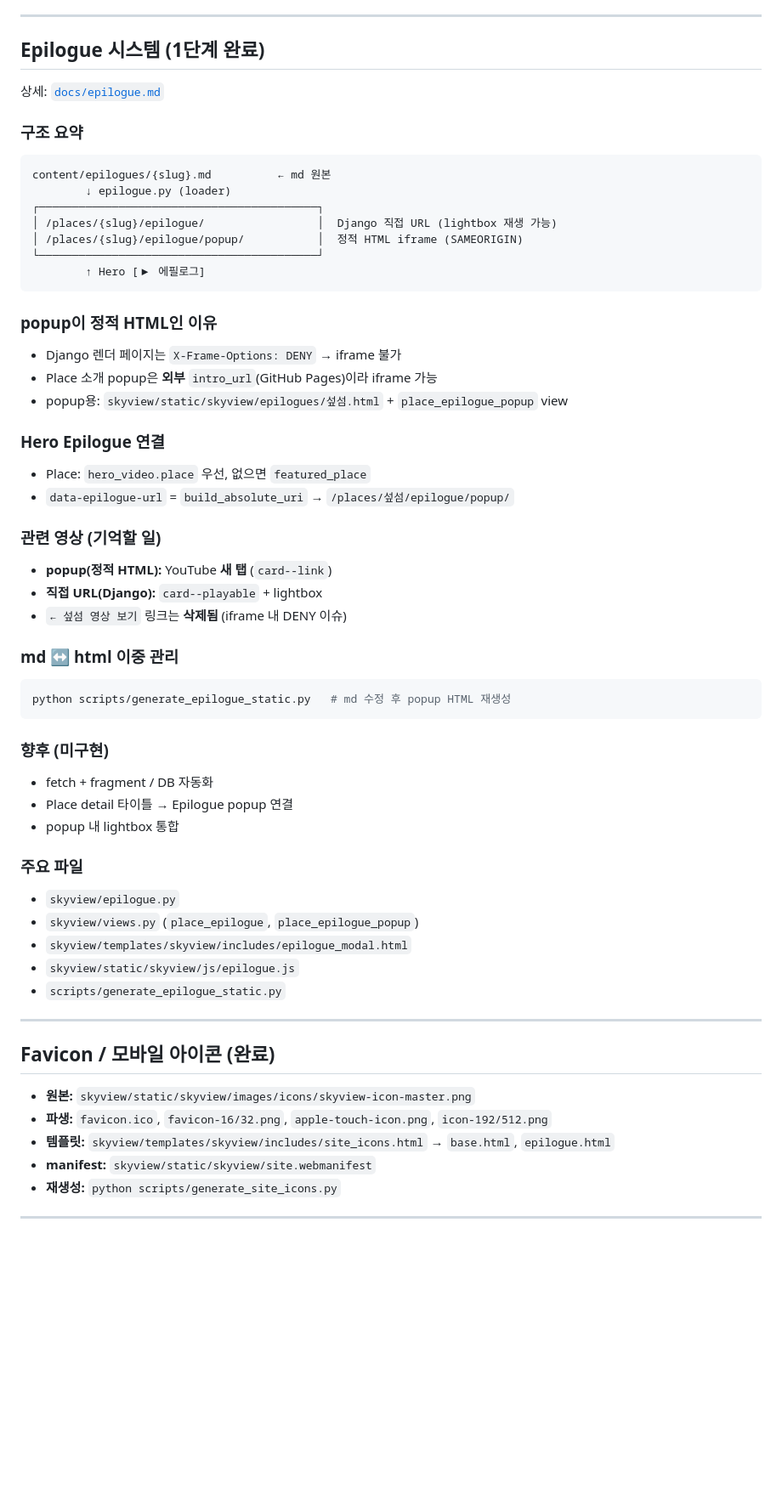
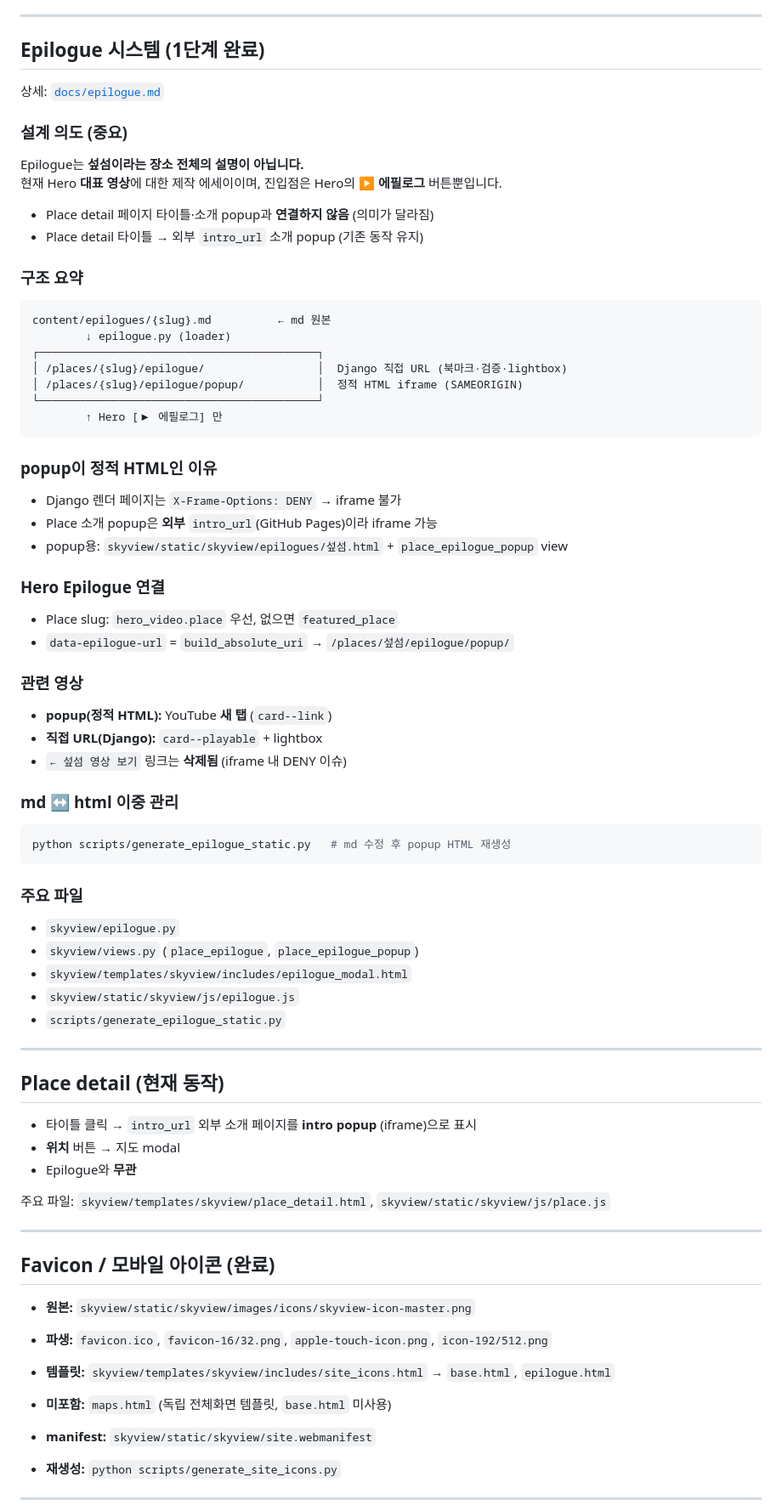
Before and after one commit to tonykks/skyview-django, a Markdown page: docs/handoff.md, the part around one of its changes. Shown at 85% size. GitHub-like rendering; blank space fills up the shorter version.

Commit message:
Refine handoff doc as context-only record with explicit non-implementation rule
Co-authored-by: Cursor <cursoragent@cursor.com>

````diff
--- a/docs/handoff.md
+++ b/docs/handoff.md
@@ -78,16 +92,24 @@
 
 상세: [`docs/epilogue.md`](epilogue.md)
 
+### 설계 의도 (중요)
+
+Epilogue는 **섶섬이라는 장소 전체의 설명이 아닙니다.**
+현재 Hero **대표 영상**에 대한 제작 에세이이며, 진입점은 Hero의 **▶ 에필로그** 버튼뿐입니다.
+
+- Place detail 페이지 타이틀·소개 popup과 **연결하지 않음** (의미가 달라짐)
+- Place detail 타이틀 → 외부 `intro_url` 소개 popup (기존 동작 유지)
+
 ### 구조 요약
 
 ```
 content/epilogues/{slug}.md          ← md 원본
         ↓ epilogue.py (loader)
 ┌──────────────────────────────────────────┐
-│ /places/{slug}/epilogue/                 │  Django 직접 URL (lightbox 재생 가능)
+│ /places/{slug}/epilogue/                 │  Django 직접 URL (북마크·검증·lightbox)
 │ /places/{slug}/epilogue/popup/           │  정적 HTML iframe (SAMEORIGIN)
 └──────────────────────────────────────────┘
-        ↑ Hero [▶ 에필로그]
+        ↑ Hero [▶ 에필로그] 만
 ```
 
 ### popup이 정적 HTML인 이유
@@ -98,10 +120,10 @@ content/epilogues/{slug}.md          ← md 원본
 
 ### Hero Epilogue 연결
 
-- Place: `hero_video.place` 우선, 없으면 `featured_place`
+- Place slug: `hero_video.place` 우선, 없으면 `featured_place`
 - `data-epilogue-url` = `build_absolute_uri` → `/places/섶섬/epilogue/popup/`
 
-### 관련 영상 (기억할 일)
+### 관련 영상
 
 - **popup(정적 HTML):** YouTube **새 탭** (`card--link`)
 - **직접 URL(Django):** `card--playable` + lightbox
@@ -113,12 +135,6 @@ content/epilogues/{slug}.md          ← md 원본
 python scripts/generate_epilogue_static.py   # md 수정 후 popup HTML 재생성
 ```
 
-### 향후 (미구현)
-
-- fetch + fragment / DB 자동화
-- Place detail 타이틀 → Epilogue popup 연결
-- popup 내 lightbox 통합
-
 ### 주요 파일
 
 - `skyview/epilogue.py`
@@ -129,11 +145,23 @@ python scripts/generate_epilogue_static.py   # md 수정 후 popup HTML 재생
 
 ---
 
+## Place detail (현재 동작)
+
+- 타이틀 클릭 → `intro_url` 외부 소개 페이지를 **intro popup** (iframe)으로 표시
+- **위치** 버튼 → 지도 modal
+- Epilogue와 **무관**
+
+주요 파일: `skyview/templates/skyview/place_detail.html`, `skyview/static/skyview/js/place.js`
+
+---
+
 ## Favicon / 모바일 아이콘 (완료)
 
 - **원본:** `skyview/static/skyview/images/icons/skyview-icon-master.png`
 - **파생:** `favicon.ico`, `favicon-16/32.png`, `apple-touch-icon.png`, `icon-192/512.png`
 - **템플릿:** `skyview/templates/skyview/includes/site_icons.html` → `base.html`, `epilogue.html`
+- **미포함:** `maps.html` (독립 전체화면 템플릿, `base.html` 미사용)
+
 - **manifest:** `skyview/static/skyview/site.webmanifest`
 - **재생성:** `python scripts/generate_site_icons.py`
 
````
Also changed, not shown: other parts of docs/handoff.md (+21 -20 lines).
